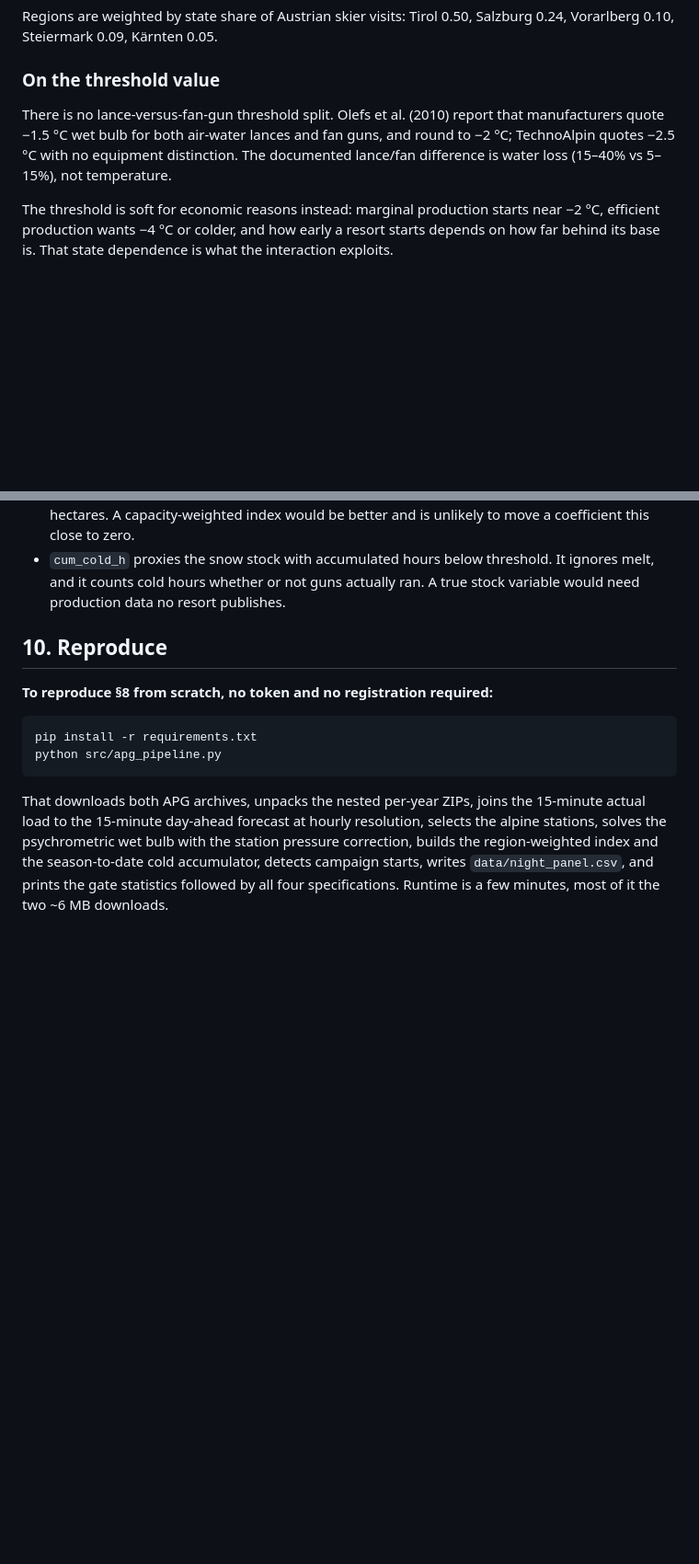
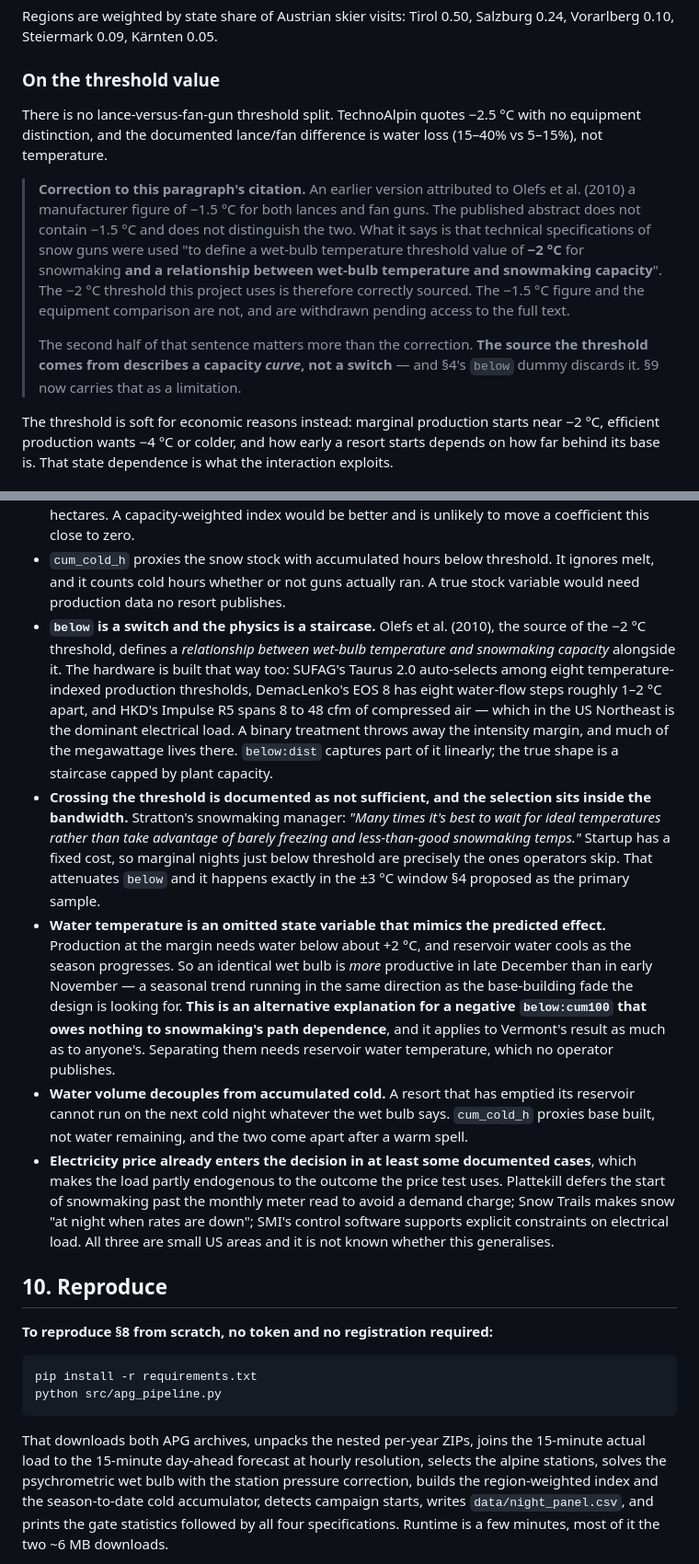
Before and after one commit to baptistecristo/Electricity-demand-forecasting-in-Austria, a Markdown page: README.md, 2 parts joined by grey strips. Shown at 92% size. GitHub-like rendering; blank space fills up the shorter version.

Commit message:
Four limitations from reading how resorts actually decide, and a citation correction
Researched the operational decision rule against manufacturer
documentation, trade press and the Alpine modelling literature, because
this project assumes one and had never checked it. Four things it got
wrong, all now in section 9.

The citation first. Section 4 attributed to Olefs et al. (2010) a
manufacturer figure of -1.5 C for both lances and fan guns. The
published abstract contains neither the number nor the distinction. What
it does say is that snow gun specifications were used "to define a
wet-bulb temperature threshold value of -2 C for snowmaking and a
relationship between wet-bulb temperature and snowmaking capacity". The
-2 C threshold is correctly sourced; the rest is withdrawn.

The second half of that sentence is the more useful finding: the source
of the threshold describes a capacity curve, and the design uses a
switch. The hardware agrees with the source - eight temperature-indexed
production steps on SUFAG's Taurus, eight water-flow steps on
DemacLenko's EOS 8, 8 to 48 cfm of compressed air on HKD's Impulse R5,
and in the US Northeast compressed air is the dominant electrical load.
A binary treatment discards the intensity margin.

Crossing the threshold is documented as not sufficient. Startup has a
fixed cost and operators wait for better nights, which means the nights
they skip are the marginal ones just below threshold - inside the
plus-or-minus 3 C bandwidth section 4 proposed as the primary sample.

And the one that matters most: water temperature. Production needs water
below about +2 C, reservoir water cools through the season, so an
identical wet bulb is more productive in late December than in early
November. That is a seasonal trend running in the same direction as the
base-building fade, and it would produce the predicted negative
coefficient with no path dependence involved. It is an alternative
explanation for Vermont that nothing in this project can rule out, and
it is now recorded as one in both places.

Also: electricity price already enters the decision in documented cases,
which makes the load partly endogenous to the price outcome.

Co-Authored-By: Claude Opus 5 (1M context) <noreply@anthropic.com>
Claude-Session: https://claude.ai/code/session_018Xp7nYXnCGw6zqbcWRgctQ

```diff
--- a/README.md
+++ b/README.md
@@ -184,10 +184,23 @@ Salzburg 0.24, Vorarlberg 0.10, Steiermark 0.09, Kärnten 0.05.
 
 ### On the threshold value
 
-There is no lance-versus-fan-gun threshold split. Olefs et al. (2010) report that
-manufacturers quote −1.5 °C wet bulb for both air-water lances and fan guns, and
-round to −2 °C; TechnoAlpin quotes −2.5 °C with no equipment distinction. The
-documented lance/fan difference is water loss (15–40% vs 5–15%), not temperature.
+There is no lance-versus-fan-gun threshold split. TechnoAlpin quotes −2.5 °C with
+no equipment distinction, and the documented lance/fan difference is water loss
+(15–40% vs 5–15%), not temperature.
+
+> **Correction to this paragraph's citation.** An earlier version attributed to
+> Olefs et al. (2010) a manufacturer figure of −1.5 °C for both lances and fan
+> guns. The published abstract does not contain −1.5 °C and does not distinguish
+> the two. What it says is that technical specifications of snow guns were used
+> "to define a wet-bulb temperature threshold value of **−2 °C** for snowmaking
+> **and a relationship between wet-bulb temperature and snowmaking capacity**".
+> The −2 °C threshold this project uses is therefore correctly sourced. The
+> −1.5 °C figure and the equipment comparison are not, and are withdrawn pending
+> access to the full text.
+>
+> The second half of that sentence matters more than the correction. **The source
+> the threshold comes from describes a capacity *curve*, not a switch** — and §4's
+> `below` dummy discards it. §9 now carries that as a limitation.
 
 The threshold is soft for economic reasons instead: marginal production starts
 near −2 °C, efficient production wants −4 °C or colder, and how early a resort
@@ -996,6 +1009,42 @@ calculation stand as committed.
 - `cum_cold_h` proxies the snow stock with accumulated hours below threshold. It
   ignores melt, and it counts cold hours whether or not guns actually ran. A true
   stock variable would need production data no resort publishes.
+- **`below` is a switch and the physics is a staircase.** Olefs et al. (2010),
+  the source of the −2 °C threshold, defines a *relationship between wet-bulb
+  temperature and snowmaking capacity* alongside it. The hardware is built that
+  way too: SUFAG's Taurus 2.0 auto-selects among eight temperature-indexed
+  production thresholds, DemacLenko's EOS 8 has eight water-flow steps roughly
+  1–2 °C apart, and HKD's Impulse R5 spans 8 to 48 cfm of compressed air — which
+  in the US Northeast is the dominant electrical load. A binary treatment throws
+  away the intensity margin, and much of the megawattage lives there. `below:dist`
+  captures part of it linearly; the true shape is a staircase capped by plant
+  capacity.
+- **Crossing the threshold is documented as not sufficient, and the selection sits
+  inside the bandwidth.** Stratton's snowmaking manager: *"Many times it's best to
+  wait for ideal temperatures rather than take advantage of barely freezing and
+  less-than-good snowmaking temps."* Startup has a fixed cost, so marginal nights
+  just below threshold are precisely the ones operators skip. That attenuates
+  `below` and it happens exactly in the ±3 °C window §4 proposed as the primary
+  sample.
+- **Water temperature is an omitted state variable that mimics the predicted
+  effect.** Production at the margin needs water below about +2 °C, and reservoir
+  water cools as the season progresses. So an identical wet bulb is *more*
+  productive in late December than in early November — a seasonal trend running in
+  the same direction as the base-building fade the design is looking for. **This is
+  an alternative explanation for a negative `below:cum100` that owes nothing to
+  snowmaking's path dependence**, and it applies to Vermont's result as much as to
+  anyone's. Separating them needs reservoir water temperature, which no operator
+  publishes.
+- **Water volume decouples from accumulated cold.** A resort that has emptied its
+  reservoir cannot run on the next cold night whatever the wet bulb says.
+  `cum_cold_h` proxies base built, not water remaining, and the two come apart
+  after a warm spell.
+- **Electricity price already enters the decision in at least some documented
+  cases**, which makes the load partly endogenous to the outcome the price test
+  uses. Plattekill defers the start of snowmaking past the monthly meter read to
+  avoid a demand charge; Snow Trails makes snow "at night when rates are down";
+  SMI's control software supports explicit constraints on electrical load. All
+  three are small US areas and it is not known whether this generalises.
 
 ## 10. Reproduce
 
```
Also changed, not shown: src/vermont/README.md (+11 -1 lines).
